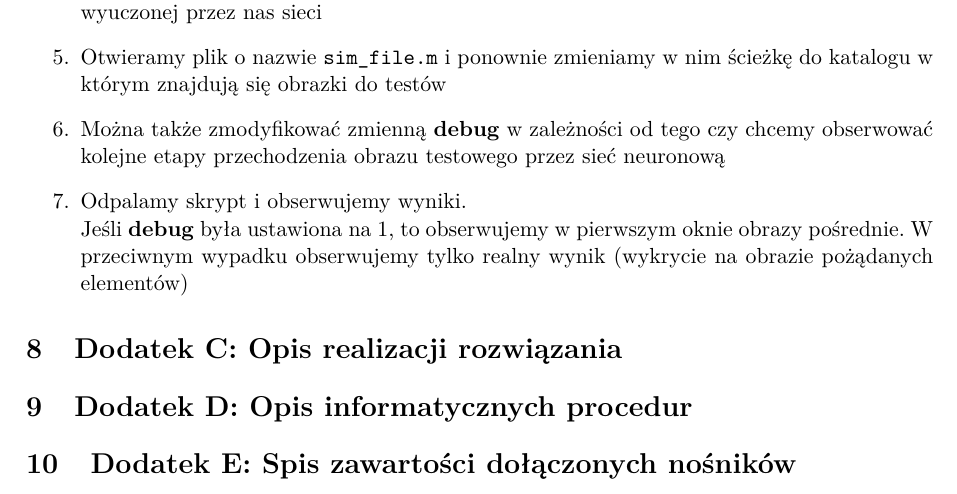
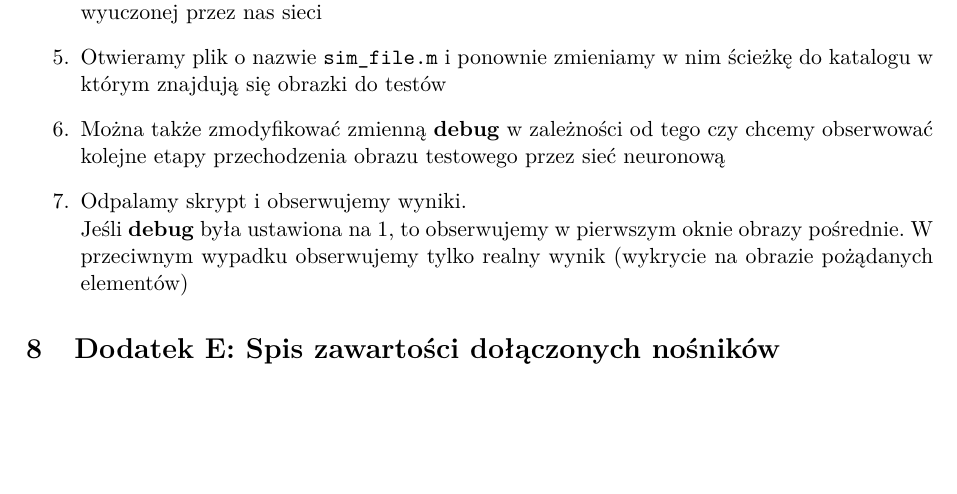
Before and after one commit to barthez/FaceDetectionCNN, a LaTeX document (doc/sprawozdanie.tex): part of page 12 of 12, cut so that both start at the same text, the shorter picture padded with empty space. Compiled offline with pdfLaTeX.

Commit message:
wyrzucone 2 sekcje o niewiadomo czym

```diff
--- a/doc/sprawozdanie.tex
+++ b/doc/sprawozdanie.tex
@@ -415,9 +415,6 @@ obserwujemy tylko realny wynik (wykrycie na obrazie pożądanych elementów)
 
  \end{enumerate}
 %=================================================
-
-\section{Dodatek C: Opis realizacji rozwiązania}
-\section{Dodatek D: Opis informatycznych procedur}
 \section{Dodatek E: Spis zawartości dołączonych nośników}
 
 \end{document}
```
Also changed, not shown: 1 other file.
